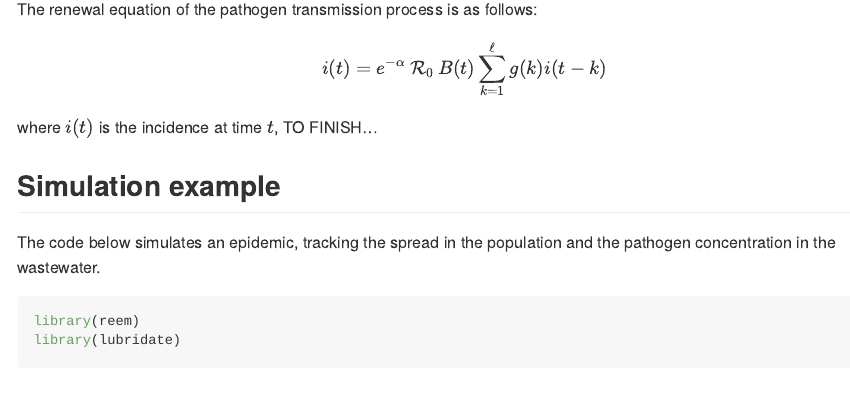
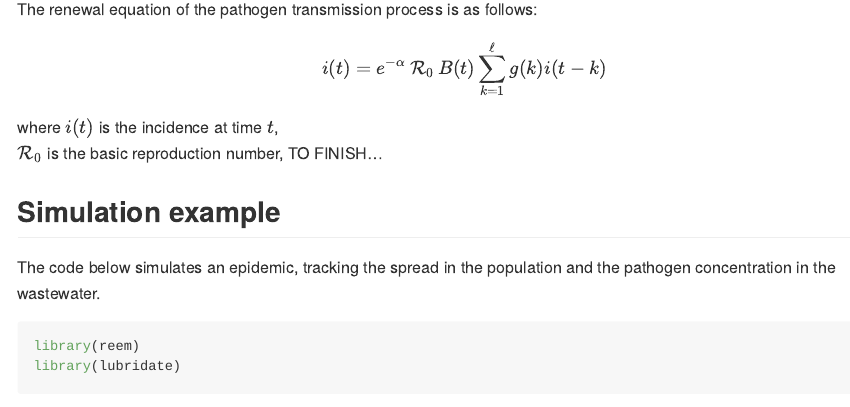
Before and after one commit to phac-nml-phrsd/reem, an R Markdown document (README.Rmd): the page in a window 1100 px wide, from 370 px down. The pictures show the output file README.md that the author committed with the source, drawn offline in the style of GitHub.

Commit message:
fix display equation

```diff
--- a/README.Rmd
+++ b/README.Rmd
@@ -27,10 +27,11 @@ See for example: D. Fargue, Reducibilite des systemes hereditaires, Int. J. Nonl
 
 The renewal equation of the pathogen transmission process is as follows:
 
-$$i(t) = e^{-\alpha}\, \mathcal{R}_0 \, B(t)
-        \sum_{k=1}^\ell g(k)i(t-k) $$
+$$ i(t) = e^{-\alpha}\, \mathcal{R}_0 \, B(t) \sum_{k=1}^\ell g(k)i(t-k) $$
 
-where $i(t)$ is the incidence at time $t$, TO FINISH...
+where $i(t)$ is the incidence at time $t$,
+$\mathcal{R}_0$ is the basic reproduction number,
+TO FINISH...
 
 
 
```
Also changed, not shown: README.md.
